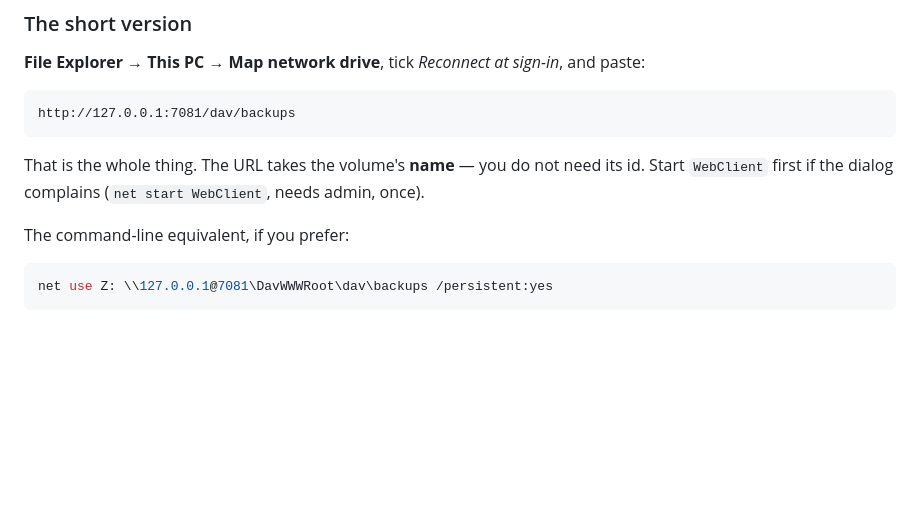
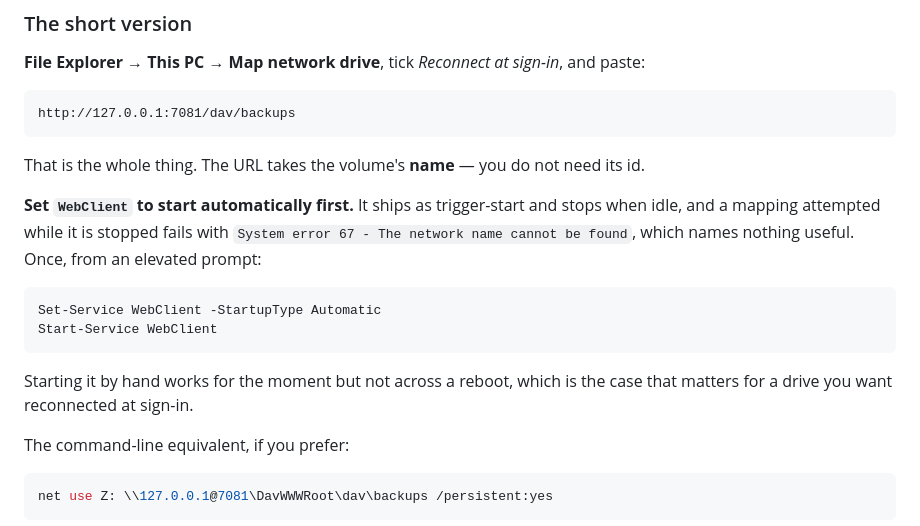
Before and after one commit to Aloecraft-org/aloelite, a Markdown page: doc/WINDOWS.md, the part around the change. Rendered like a GitHub page; blank space fills up the shorter version.

Commit message:
doc: WebClient must be Automatic, or the mapping fails as error 67
WebClient ships trigger-start and stops when idle. A WebDAV mapping
attempted while it is stopped fails with 'System error 67 - The network
name cannot be found', which names neither the service nor the cause, and
which will recur after every reboot for anyone who only started it by
hand. Setting it Automatic is the version that survives the reboot the
persistent mapping exists for.

Co-Authored-By: Claude Opus 5 <noreply@anthropic.com>
Claude-Session: https://claude.ai/code/session_01JmwecwNACEDqNsfFjirkrC

````diff
--- a/doc/WINDOWS.md
+++ b/doc/WINDOWS.md
@@ -188,8 +188,20 @@ http://127.0.0.1:7081/dav/backups
 ```
 
 That is the whole thing. The URL takes the volume's **name** — you do not need
-its id. Start `WebClient` first if the dialog complains (`net start WebClient`,
-needs admin, once).
+its id.
+
+**Set `WebClient` to start automatically first.** It ships as trigger-start and
+stops when idle, and a mapping attempted while it is stopped fails with
+`System error 67 - The network name cannot be found`, which names nothing
+useful. Once, from an elevated prompt:
+
+```powershell
+Set-Service WebClient -StartupType Automatic
+Start-Service WebClient
+```
+
+Starting it by hand works for the moment but not across a reboot, which is the
+case that matters for a drive you want reconnected at sign-in.
 
 The command-line equivalent, if you prefer:
 
````
